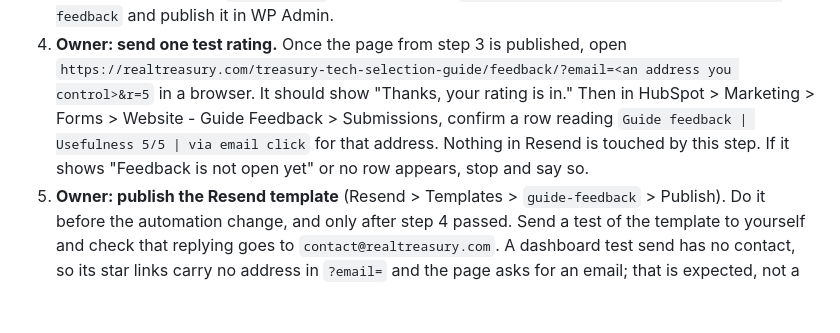
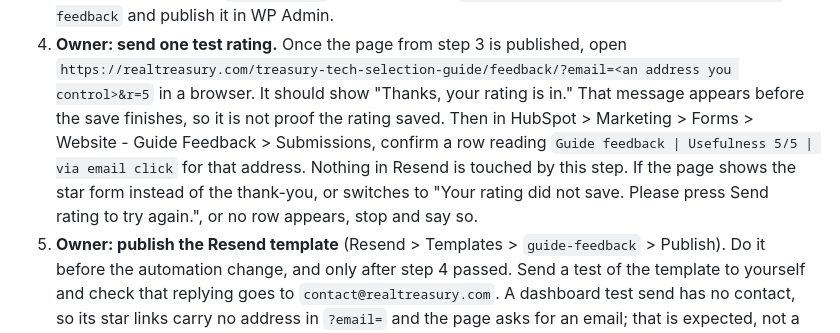
Before and after one commit to RealTreasury/rt-wordpress-content, a Markdown page: docs/guide-release-runbook.md, the part around the change. Drawn GitHub-style; blank space fills up the shorter version.

Commit message:
fix: address review findings on serena/rtai-4thdu-20261006T100002Z
Step 4's stop condition names the wrong on-screen failures: the page never shows "Feedback is not open yet" when it loads, and the message it does show when a click-through save fa

Automated repair by serena-pr-review. Separate commit by design — drop it with `git revert` without losing the work it repairs. Owner reviews and merges.

```diff
--- a/docs/guide-release-runbook.md
+++ b/docs/guide-release-runbook.md
@@ -444,10 +444,13 @@ for the person and fire a new Teams lead card.
    publish it in WP Admin.
 4. **Owner: send one test rating.** Once the page from step 3 is published, open
    `https://realtreasury.com/treasury-tech-selection-guide/feedback/?email=<an address you
-   control>&r=5` in a browser. It should show "Thanks, your rating is in." Then in HubSpot >
+   control>&r=5` in a browser. It should show "Thanks, your rating is in." That message appears
+   before the save finishes, so it is not proof the rating saved. Then in HubSpot >
    Marketing > Forms > Website - Guide Feedback > Submissions, confirm a row reading
    `Guide feedback | Usefulness 5/5 | via email click` for that address. Nothing in Resend is
-   touched by this step. If it shows "Feedback is not open yet" or no row appears, stop and say so.
+   touched by this step. If the page shows the star form instead of the thank-you, or switches to
+   "Your rating did not save. Please press Send rating to try again.", or no row appears, stop and
+   say so.
 5. **Owner: publish the Resend template** (Resend > Templates > `guide-feedback` > Publish). Do it
    before the automation change, and only after step 4 passed. Send a test of the template to
    yourself and check that replying goes to `contact@realtreasury.com`. A dashboard test send has
```
